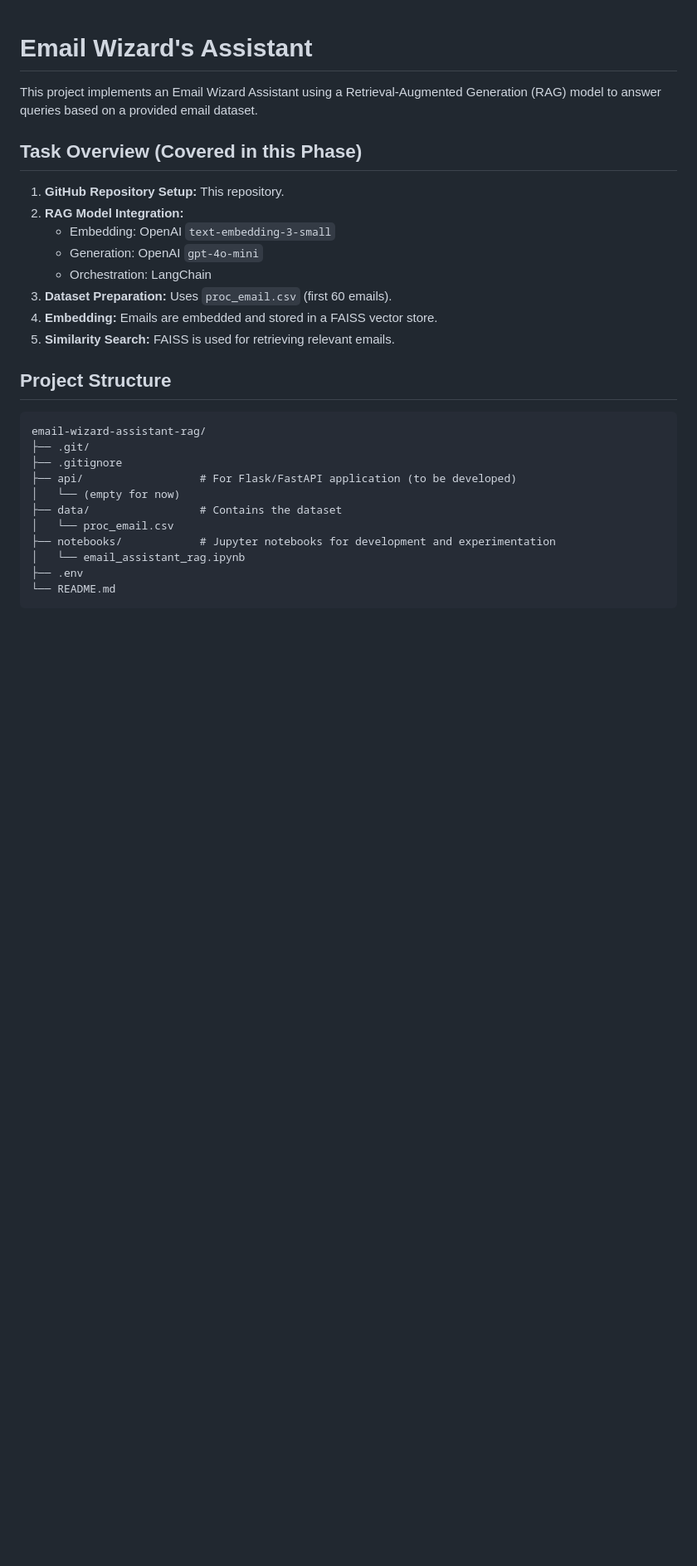
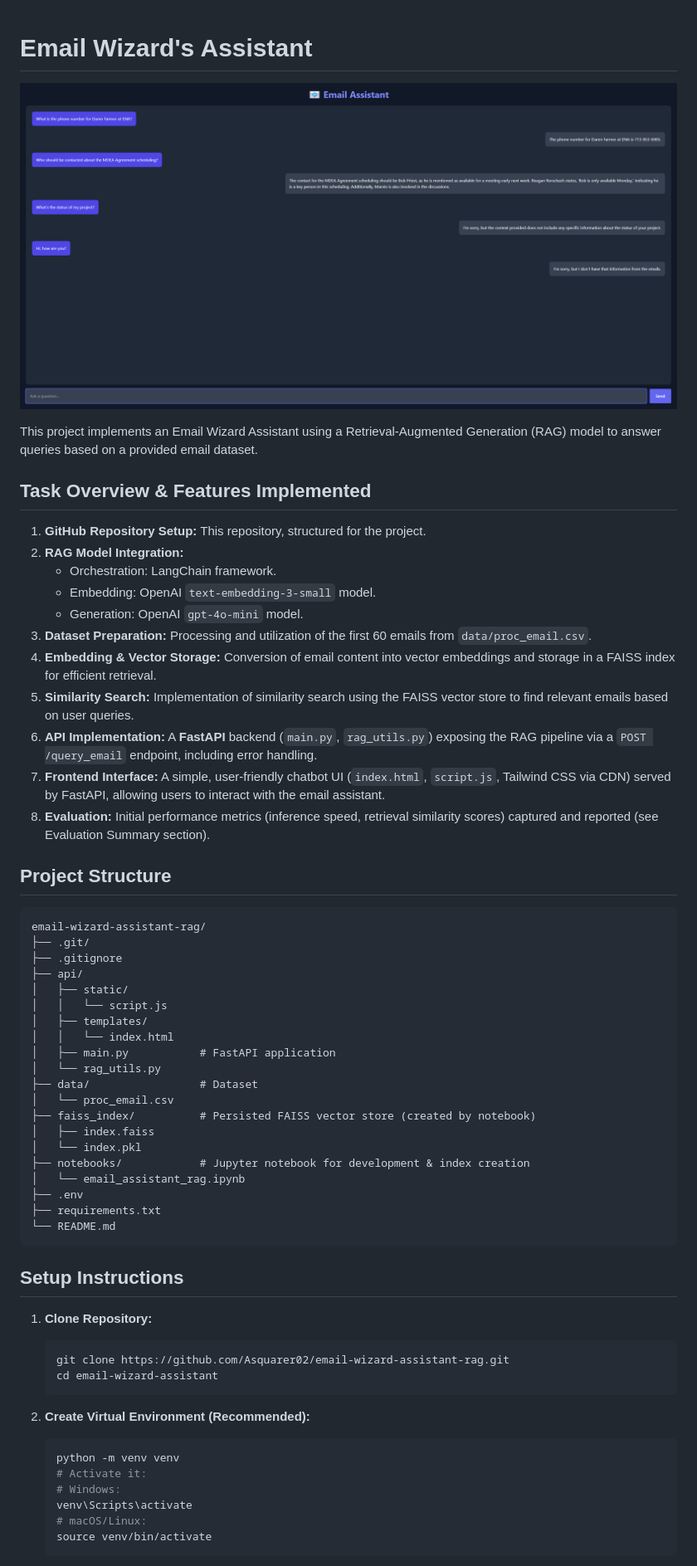
Before and after one commit to Asquarer02/email-wizard-assistant-rag, a Markdown page: README.md, the part around the change printed below. Shown: that part at 83% size. Drawn GitHub-style; pictures changed too: assets/chatbot_screenshot.png (added); blank space fills up the shorter version.

Commit message:
Added FastAPI backend and UI for chatbot

````diff
--- a/README.md
+++ b/README.md
@@ -1,29 +1,60 @@
 # Email Wizard's Assistant
+![Email Wizard Assistant Chatbot UI](./assets/chatbot_screenshot.png)
 
 This project implements an Email Wizard Assistant using a Retrieval-Augmented Generation (RAG) model to answer queries based on a provided email dataset.
 
-## Task Overview (Covered in this Phase)
+## Task Overview & Features Implemented
 
-1.  **GitHub Repository Setup:** This repository.
+1.  **GitHub Repository Setup:** This repository, structured for the project.
 2.  **RAG Model Integration:**
-    *   Embedding: OpenAI `text-embedding-3-small`
-    *   Generation: OpenAI `gpt-4o-mini`
-    *   Orchestration: LangChain
-3.  **Dataset Preparation:** Uses `proc_email.csv` (first 60 emails).
-4.  **Embedding:** Emails are embedded and stored in a FAISS vector store.
-5.  **Similarity Search:** FAISS is used for retrieving relevant emails.
-
+    *   Orchestration: LangChain framework.
+    *   Embedding: OpenAI `text-embedding-3-small` model.
+    *   Generation: OpenAI `gpt-4o-mini` model.
+3.  **Dataset Preparation:** Processing and utilization of the first 60 emails from `data/proc_email.csv`.
+4.  **Embedding & Vector Storage:** Conversion of email content into vector embeddings and storage in a FAISS index for efficient retrieval.
+5.  **Similarity Search:** Implementation of similarity search using the FAISS vector store to find relevant emails based on user queries.
+6.  **API Implementation:** A **FastAPI** backend (`main.py`, `rag_utils.py`) exposing the RAG pipeline via a `POST /query_email` endpoint, including error handling.
+7.  **Frontend Interface:** A simple, user-friendly chatbot UI (`index.html`, `script.js`, Tailwind CSS via CDN) served by FastAPI, allowing users to interact with the email assistant.
+8.  **Evaluation:** Initial performance metrics (inference speed, retrieval similarity scores) captured and reported (see Evaluation Summary section).
 ## Project Structure
-```
+```plaintext
 email-wizard-assistant-rag/
 ├── .git/
 ├── .gitignore
-├── api/                  # For Flask/FastAPI application (to be developed)
-│   └── (empty for now)
-├── data/                 # Contains the dataset
+├── api/
+│   ├── static/
+│   │   └── script.js
+│   ├── templates/
+│   │   └── index.html
+│   ├── main.py           # FastAPI application
+│   └── rag_utils.py
+├── data/                 # Dataset
 │   └── proc_email.csv
-├── notebooks/            # Jupyter notebooks for development and experimentation
+├── faiss_index/          # Persisted FAISS vector store (created by notebook)
+│   ├── index.faiss
+│   └── index.pkl
+├── notebooks/            # Jupyter notebook for development & index creation
 │   └── email_assistant_rag.ipynb
 ├── .env
+├── requirements.txt
 └── README.md
 ```
+
+## Setup Instructions
+
+1.  **Clone Repository:**
+    ```bash
+    git clone https://github.com/Asquarer02/email-wizard-assistant-rag.git
+    cd email-wizard-assistant
+    ```
+
+2.  **Create Virtual Environment (Recommended):**
+    ```bash
+    python -m venv venv
+    # Activate it:
+    # Windows:
+    venv\Scripts\activate
+    # macOS/Linux:
+    source venv/bin/activate
+    ```
+
````
Also changed, not shown: other parts of README.md (+49 -0 lines), 5 other files.
